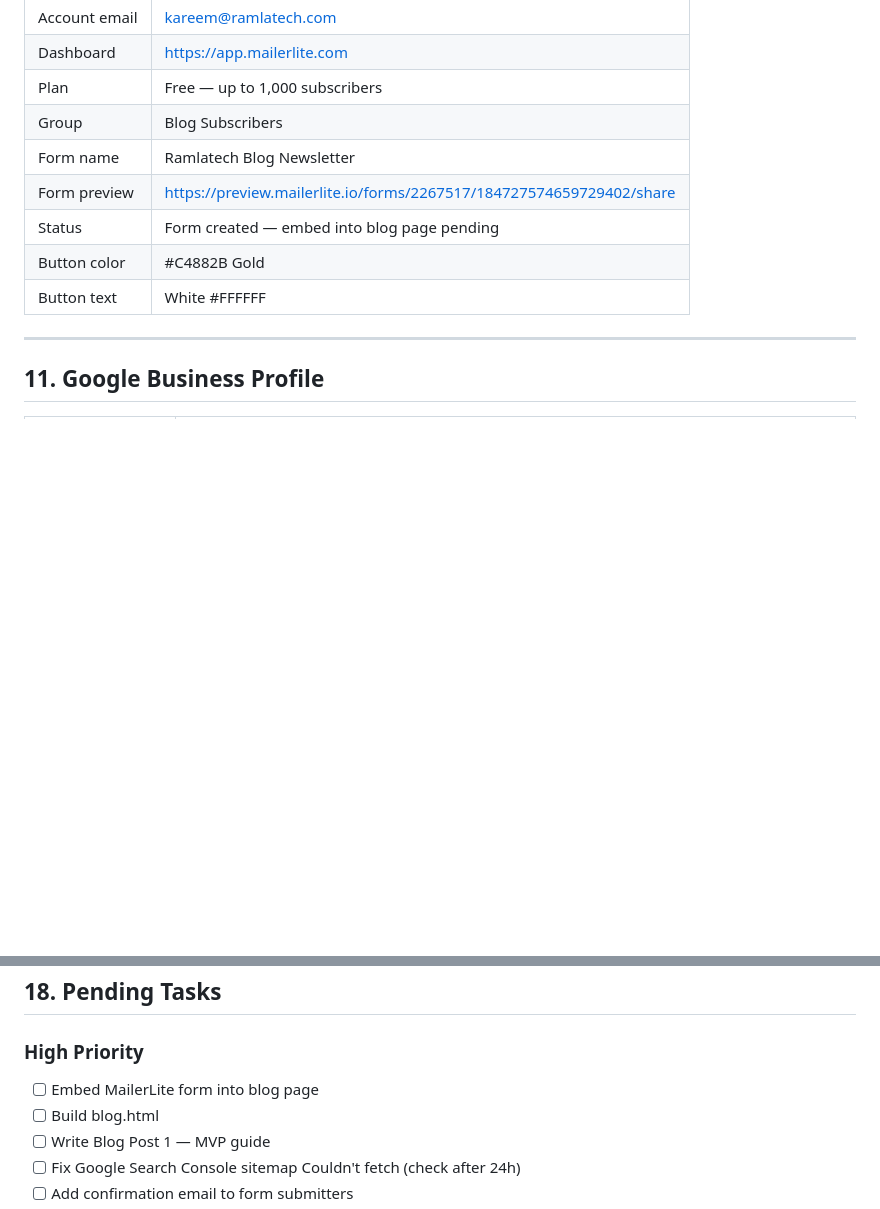
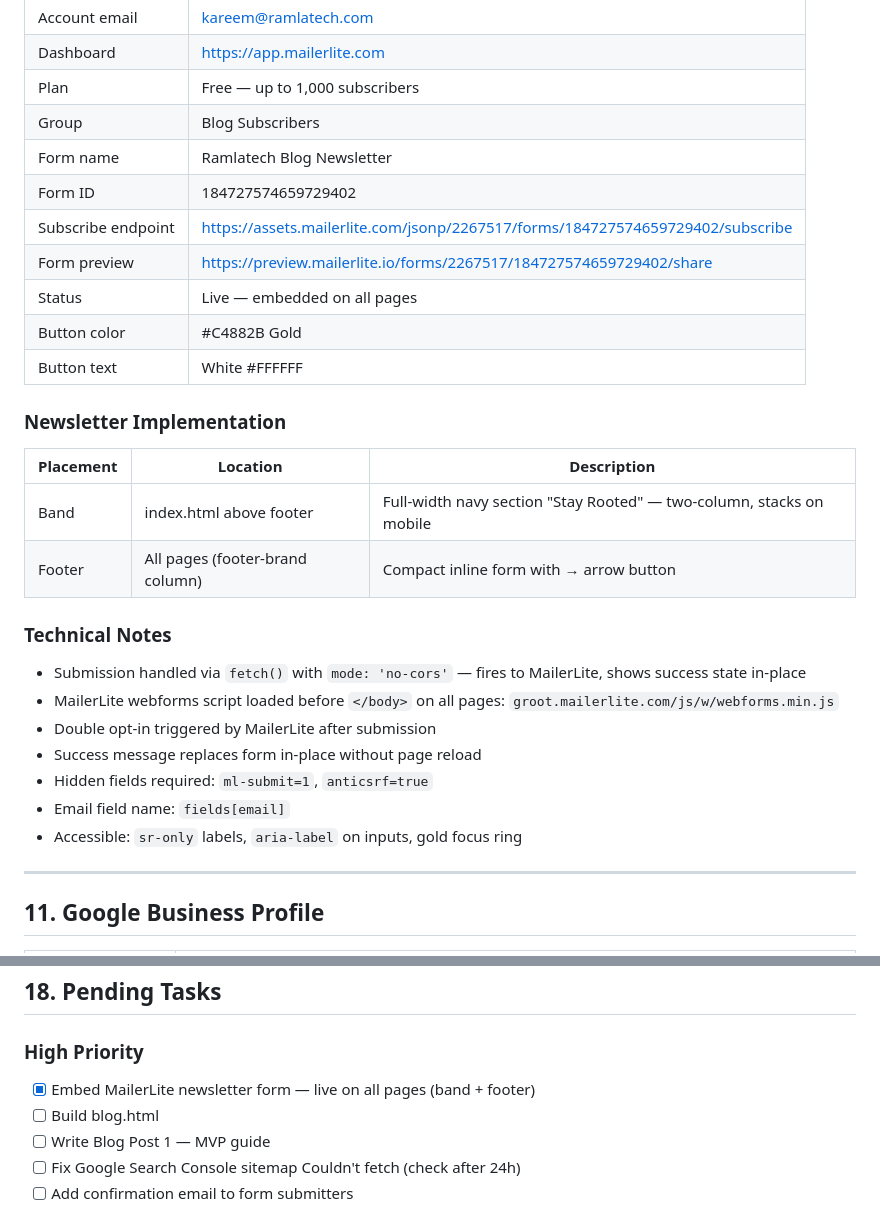
Before and after one commit to Kareem499/ramlatech-website, a Markdown page: DOCUMENTATION.md, 2 parts joined by grey strips. Rendered like a GitHub page; blank space fills up the shorter version.

Commit message:
docs: update MailerLite section with implementation details and mark newsletter embed as complete

```diff
--- a/DOCUMENTATION.md
+++ b/DOCUMENTATION.md
@@ -251,10 +251,27 @@ ramlatech/
 | Plan | Free — up to 1,000 subscribers |
 | Group | Blog Subscribers |
 | Form name | Ramlatech Blog Newsletter |
+| Form ID | 184727574659729402 |
+| Subscribe endpoint | https://assets.mailerlite.com/jsonp/2267517/forms/184727574659729402/subscribe |
 | Form preview | https://preview.mailerlite.io/forms/2267517/184727574659729402/share |
-| Status | Form created — embed into blog page pending |
+| Status | Live — embedded on all pages |
 | Button color | #C4882B Gold |
 | Button text | White #FFFFFF |
+
+### Newsletter Implementation
+| Placement | Location | Description |
+|-----------|----------|-------------|
+| Band | index.html above footer | Full-width navy section "Stay Rooted" — two-column, stacks on mobile |
+| Footer | All pages (footer-brand column) | Compact inline form with → arrow button |
+
+### Technical Notes
+- Submission handled via `fetch()` with `mode: 'no-cors'` — fires to MailerLite, shows success state in-place
+- MailerLite webforms script loaded before `</body>` on all pages: `groot.mailerlite.com/js/w/webforms.min.js`
+- Double opt-in triggered by MailerLite after submission
+- Success message replaces form in-place without page reload
+- Hidden fields required: `ml-submit=1`, `anticsrf=true`
+- Email field name: `fields[email]`
+- Accessible: `sr-only` labels, `aria-label` on inputs, gold focus ring
 
 ---
 
@@ -366,7 +383,7 @@ To appear in ChatGPT, Perplexity, Claude, and other AI searches:
 ## 18. Pending Tasks
 
 ### High Priority
-- [ ] Embed MailerLite form into blog page
+- [x] Embed MailerLite newsletter form — live on all pages (band + footer)
 - [ ] Build blog.html
 - [ ] Write Blog Post 1 — MVP guide
 - [ ] Fix Google Search Console sitemap Couldn't fetch (check after 24h)
```
